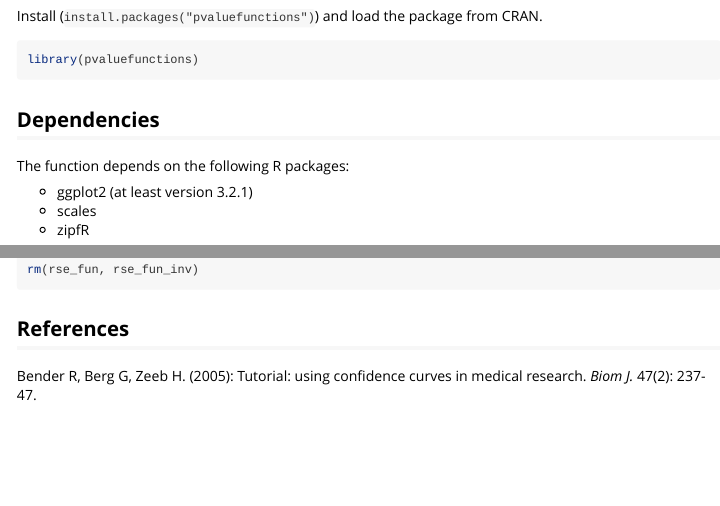
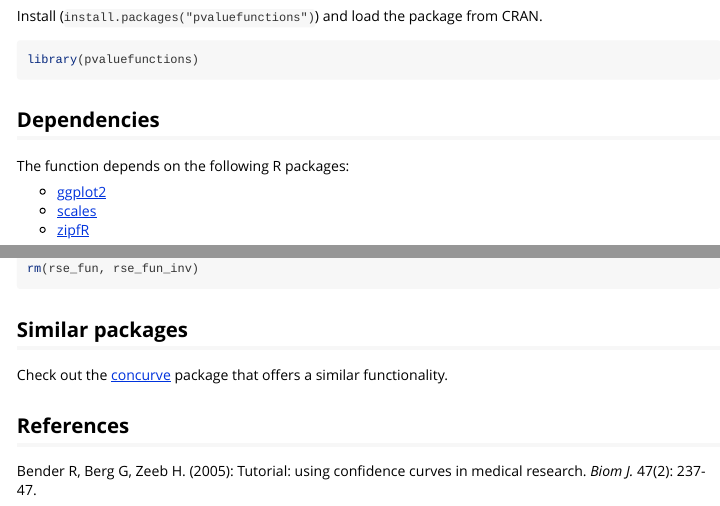
Before and after one commit to DInfanger/pvaluefunctions, an R Markdown document (vignettes/pvaluefun.Rmd): the page in a window 1100 px wide, from 640 px down, and a second part further down, joined at a grey line. Rendered offline with R 4.5, knitr and Pandoc, with nearby package versions; some code elsewhere in the file could not run offline; long lines of code are wrapped; common packages that the code uses without loading them are loaded.

Commit message:
Rebuilt README, Vignette.

````diff
--- a/vignettes/pvaluefun.Rmd
+++ b/vignettes/pvaluefun.Rmd
@@ -56,9 +56,9 @@ source_url("https://raw.githubusercontent.com/DInfanger/pvaluefunctions/master/R
 
 The function depends on the following R packages:
 
-* ggplot2 (at least version 3.2.1)
-* scales
-* zipfR
+* [ggplot2](https://cran.r-project.org/package=ggplot2)
+* [scales](https://cran.r-project.org/package=scales)
+* [zipfR](https://cran.r-project.org/package=zipfR)
 
 <!-- Use the command `install.packages(c("ggplot2", "scales", "zipfR"))` in R to install those packages. -->
 
@@ -573,6 +575,10 @@ rm(rse_fun, rse_fun_inv)
 
 ```
 
+## Similar packages
+
+Check out the [concurve](https://cran.r-project.org/package=concurve) package that offers a similar functionality.
+
 ## References
 
 Bender R, Berg G, Zeeb H. (2005): Tutorial: using confidence curves in medical research. *Biom J.* 47(2): 237-47.
````
Also changed, not shown: README.Rmd (+2 -2 lines), README.md, vignettes/pvaluefun.Rmd (2 more changed lines), 1 other file.
